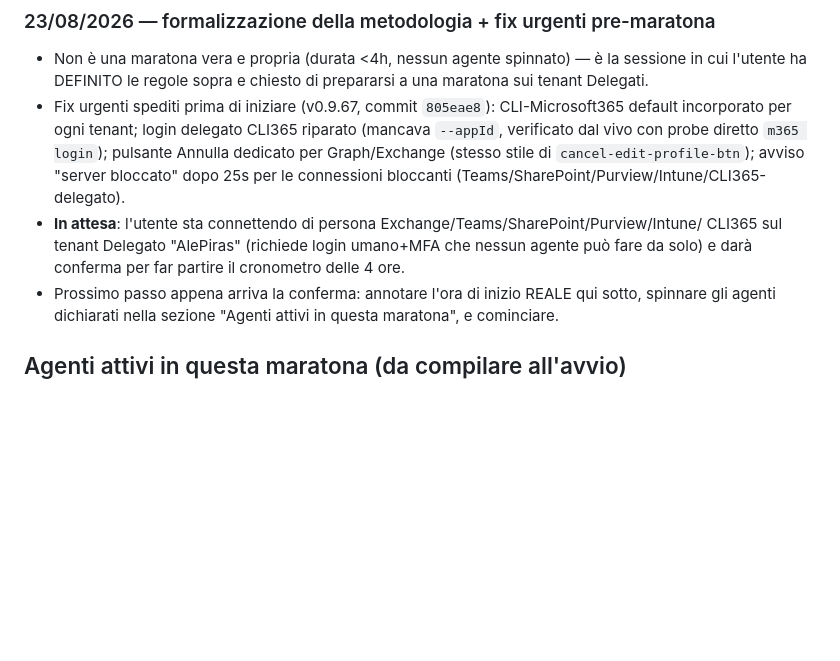
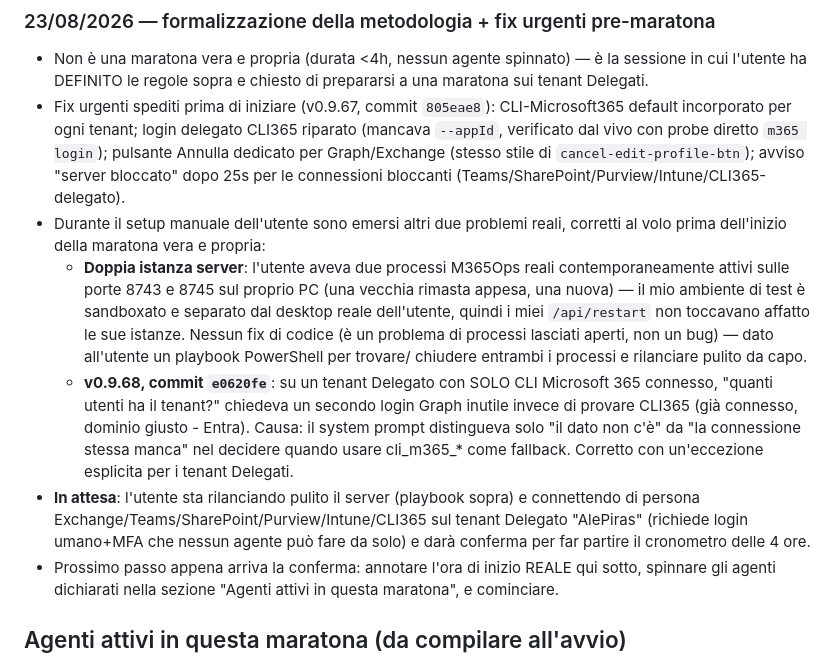
Before and after one commit to diepo/M365Ops, a Markdown page: docs/Debug-Marathon-State.md, the part around the change. Drawn GitHub-style; blank space fills up the shorter version.

Commit message:
Aggiorna Debug-Marathon-State.md con i fix pre-maratona (doppia istanza server, fallback CLI365)
Co-Authored-By: Claude Sonnet 5 <noreply@anthropic.com>

```diff
--- a/docs/Debug-Marathon-State.md
+++ b/docs/Debug-Marathon-State.md
@@ -94,9 +94,23 @@ isolamento reattivo (Delegato+AppOnly), CLI Microsoft 365 (nuovo connettore).
   vivo con probe diretto `m365 login`); pulsante Annulla dedicato per Graph/Exchange (stesso
   stile di `cancel-edit-profile-btn`); avviso "server bloccato" dopo 25s per le connessioni
   bloccanti (Teams/SharePoint/Purview/Intune/CLI365-delegato).
-- **In attesa**: l'utente sta connettendo di persona Exchange/Teams/SharePoint/Purview/Intune/
-  CLI365 sul tenant Delegato "AlePiras" (richiede login umano+MFA che nessun agente può fare da
-  solo) e darà conferma per far partire il cronometro delle 4 ore.
+- Durante il setup manuale dell'utente sono emersi altri due problemi reali, corretti al volo
+  prima dell'inizio della maratona vera e propria:
+  - **Doppia istanza server**: l'utente aveva due processi M365Ops reali contemporaneamente
+    attivi sulle porte 8743 e 8745 sul proprio PC (una vecchia rimasta appesa, una nuova) — il
+    mio ambiente di test è sandboxato e separato dal desktop reale dell'utente, quindi i miei
+    `/api/restart` non toccavano affatto le sue istanze. Nessun fix di codice (è un problema di
+    processi lasciati aperti, non un bug) — dato all'utente un playbook PowerShell per trovare/
+    chiudere entrambi i processi e rilanciare pulito da capo.
+  - **v0.9.68, commit `e0620fe`**: su un tenant Delegato con SOLO CLI Microsoft 365 connesso,
+    "quanti utenti ha il tenant?" chiedeva un secondo login Graph inutile invece di provare
+    CLI365 (già connesso, dominio giusto - Entra). Causa: il system prompt distingueva solo "il
+    dato non c'è" da "la connessione stessa manca" nel decidere quando usare cli_m365_* come
+    fallback. Corretto con un'eccezione esplicita per i tenant Delegati.
+- **In attesa**: l'utente sta rilanciando pulito il server (playbook sopra) e connettendo di
+  persona Exchange/Teams/SharePoint/Purview/Intune/CLI365 sul tenant Delegato "AlePiras"
+  (richiede login umano+MFA che nessun agente può fare da solo) e darà conferma per far partire
+  il cronometro delle 4 ore.
 - Prossimo passo appena arriva la conferma: annotare l'ora di inizio REALE qui sotto, spinnare
   gli agenti dichiarati nella sezione "Agenti attivi in questa maratona", e cominciare.
 
```
